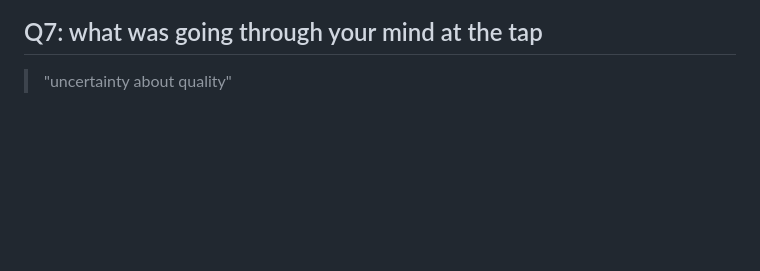
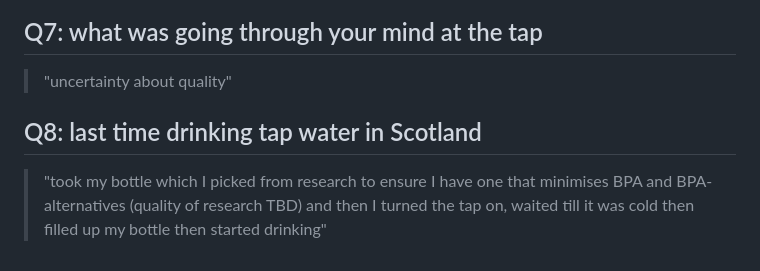
Before and after one commit to AgenP/health-maxxer, a Markdown page: design/00-self-interview-raw.md, the part around the change. GitHub-like rendering; blank space fills up the shorter version.

Commit message:
Self-interview snapshot: water and location are the core stories
Co-Authored-By: Claude Opus 5.5 <noreply@anthropic.com>

```diff
--- a/design/00-self-interview-raw.md
+++ b/design/00-self-interview-raw.md
@@ -40,3 +40,6 @@ Observation: no lookup, no research step; the decision was immediate.
 
 ## Q7: what was going through your mind at the tap
 > "uncertainty about quality"
+
+## Q8: last time drinking tap water in Scotland
+> "took my bottle which I picked from research to ensure I have one that minimises BPA and BPA-alternatives (quality of research TBD) and then I turned the tap on, waited till it was cold then filled up my bottle then started drinking"
```
Also changed, not shown: design/00-self-interview.md (added, +39 -0 lines).
